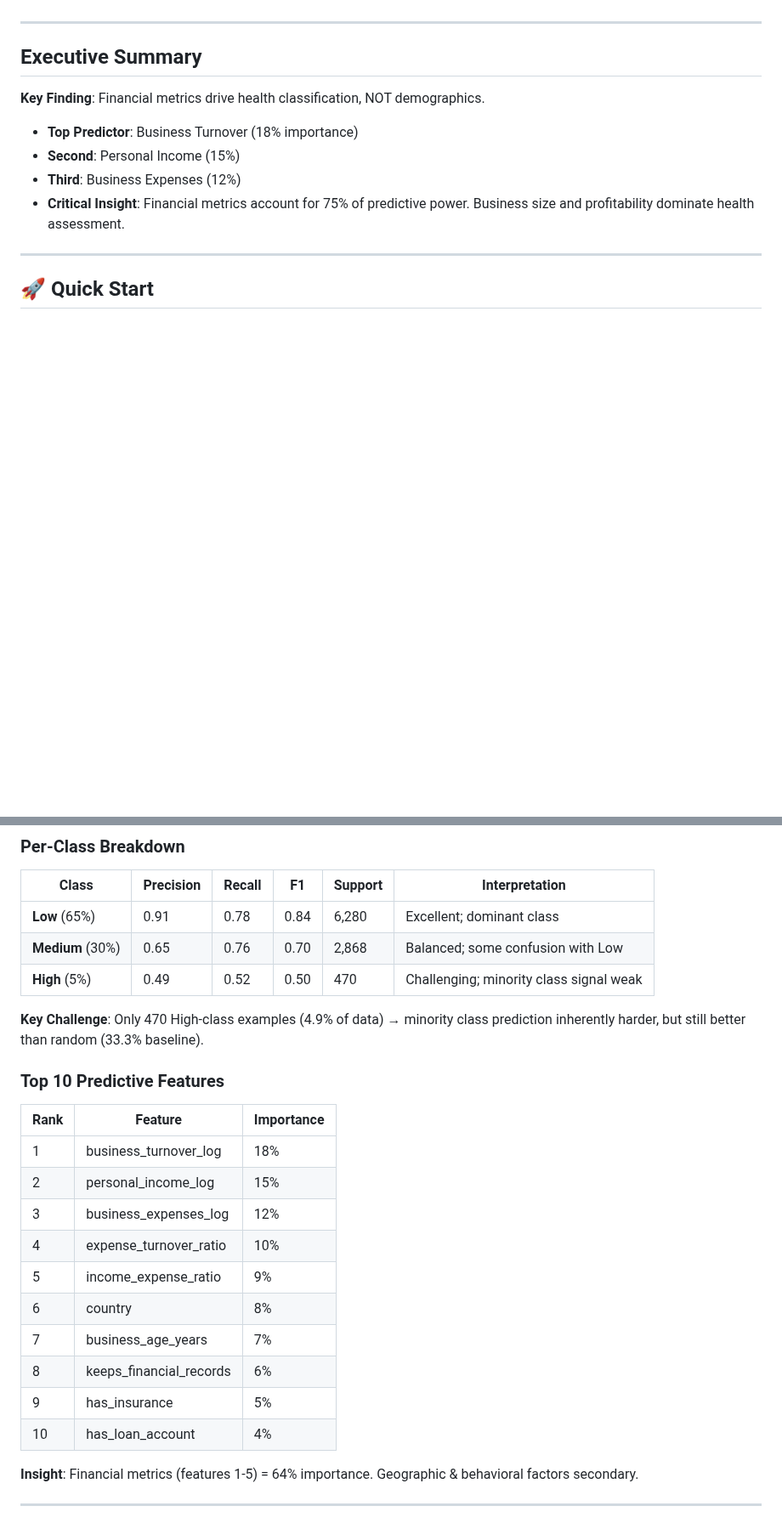
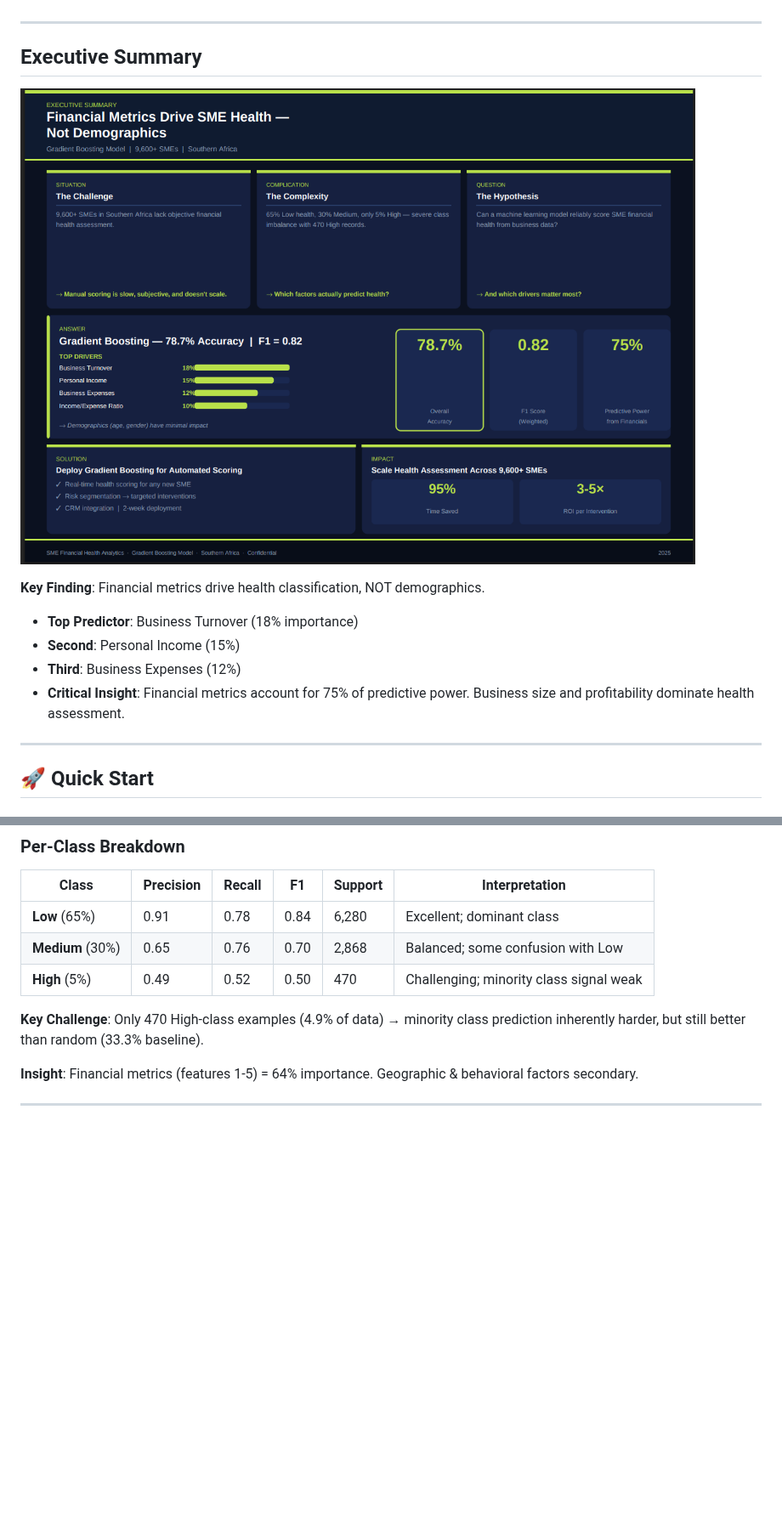
Before and after one commit to kpatc/financial_health_index_prediction, a Markdown page: README.md, 2 parts joined by grey strips. Shown at 85% size. GitHub-like rendering; pictures changed too: docs/executive_sumary.png; blank space fills up the shorter version.

```diff
--- a/README.md
+++ b/README.md
@@ -19,6 +19,7 @@ A machine learning pipeline to predict financial health (Low/Medium/High) for sm
 ---
 
 ##  Executive Summary
+![Executive Summary](docs/executive_sumary.png)
 
 **Key Finding**: Financial metrics drive health classification, NOT demographics.
 
@@ -306,21 +284,6 @@ Generates a **1-page visual summary** for stakeholders:
 | **High** (5%) | 0.49 | 0.52 | 0.50 | 470 | Challenging; minority class signal weak |
 
 **Key Challenge**: Only 470 High-class examples (4.9% of data) → minority class prediction inherently harder, but still better than random (33.3% baseline).
-
-### Top 10 Predictive Features
-
-| Rank | Feature | Importance |
-|------|---------|---|
-| 1 | business_turnover_log | 18% |
-| 2 | personal_income_log | 15% |
-| 3 | business_expenses_log | 12% |
-| 4 | expense_turnover_ratio | 10% |
-| 5 | income_expense_ratio | 9% |
-| 6 | country | 8% |
-| 7 | business_age_years | 7% |
-| 8 | keeps_financial_records | 6% |
-| 9 | has_insurance | 5% |
-| 10 | has_loan_account | 4% |
 
 **Insight**: Financial metrics (features 1-5) = 64% importance. Geographic & behavioral factors secondary.
 
```
Also changed, not shown: other parts of README.md (+2 -27 lines).
